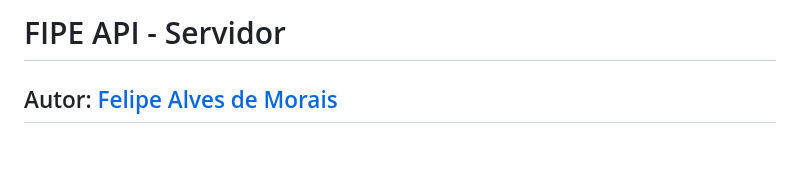
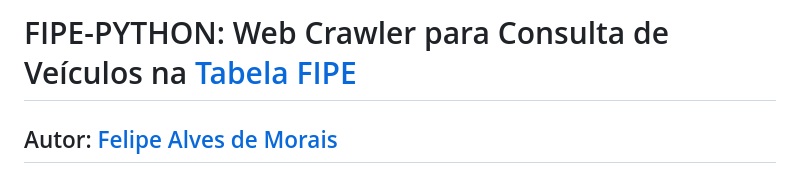
Before and after one commit to FelipeTr00/fipe-python, a Markdown page: README.md, the part around the change. GitHub-like rendering; blank space fills up the shorter version.

```diff
--- a/README.md
+++ b/README.md
@@ -1,4 +1,4 @@
-# FIPE API - Servidor
+# FIPE-PYTHON: Web Crawler para Consulta de Veículos na [Tabela FIPE](https://veiculos.fipe.org.br/)
 ## Autor: [Felipe Alves de Morais](https://github.com/FelipeTr00)
 
 Este é o back-end do projeto **FIPE-PYTHON**, implementado em Python com FastAPI. O servidor busca dados do site da [**FIPE - fipe.org.br**](https://veiculos.fipe.org.br/), utiliza cache (opcional) armazenado em um **banco de dados SQLite** e expõe endpoints para consulta de **tipos**, **marcas**, **modelos**, **anos** e **detalhes** de **carros**, **motos** e **caminhões**.
```
